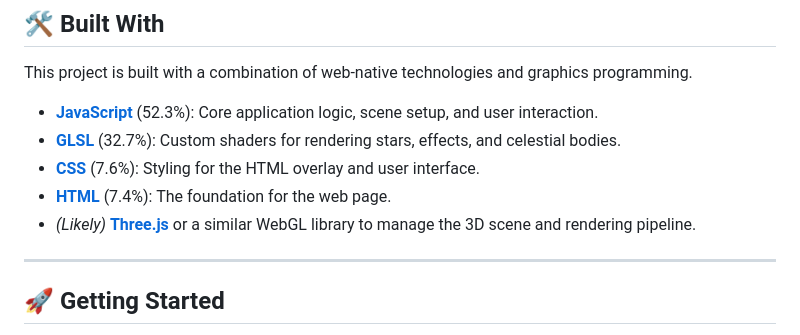
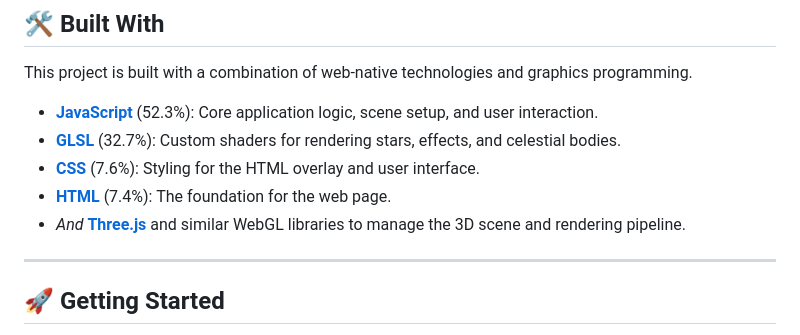
Before and after one commit to ProfessorQuantumUniverse/interstellar, a Markdown page: README.md, the part around the change. GitHub-like rendering.

Commit message:
Update README to clarify WebGL library usage

```diff
--- a/README.md
+++ b/README.md
@@ -42,7 +42,7 @@ This project is built with a combination of web-native technologies and graphics
 *   **[GLSL](https://www.khronos.org/opengl/wiki/OpenGL_Shading_Language)** (32.7%): Custom shaders for rendering stars, effects, and celestial bodies.
 *   **[CSS](https://developer.mozilla.org/en-US/docs/Web/CSS)** (7.6%): Styling for the HTML overlay and user interface.
 *   **[HTML](https://developer.mozilla.org/en-US/docs/Web/HTML)** (7.4%): The foundation for the web page.
-*   *(Likely)* **[Three.js](https://threejs.org/)** or a similar WebGL library to manage the 3D scene and rendering pipeline.
+*   *And* **[Three.js](https://threejs.org/)** and similar WebGL libraries to manage the 3D scene and rendering pipeline.
 
 ---
 
```
